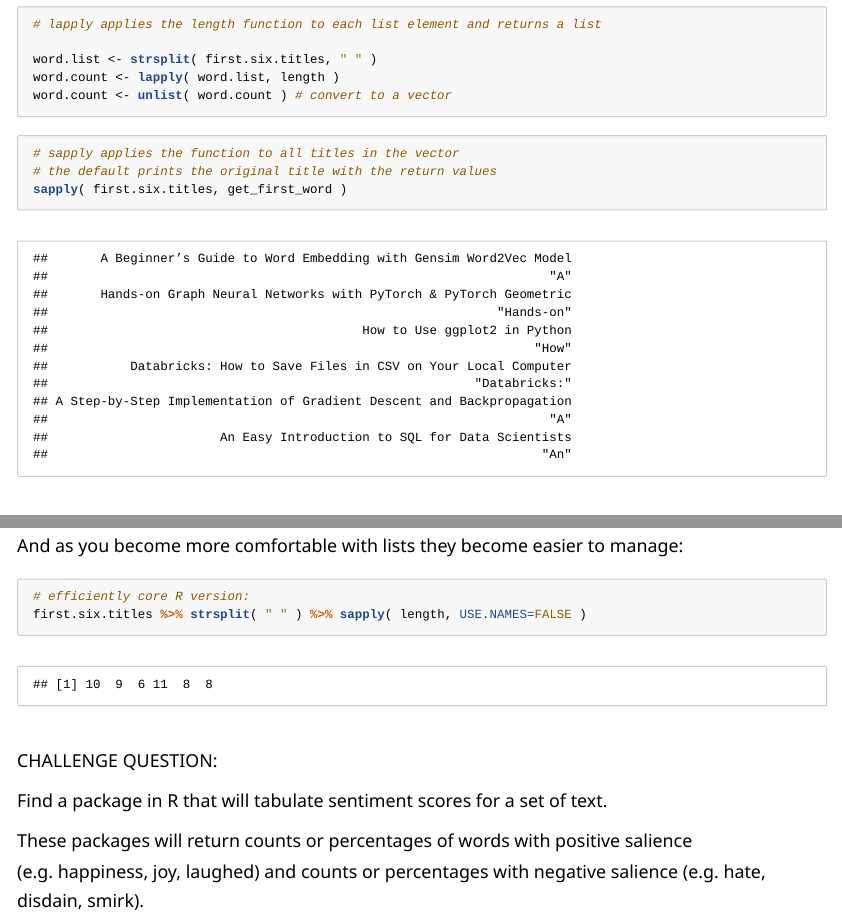
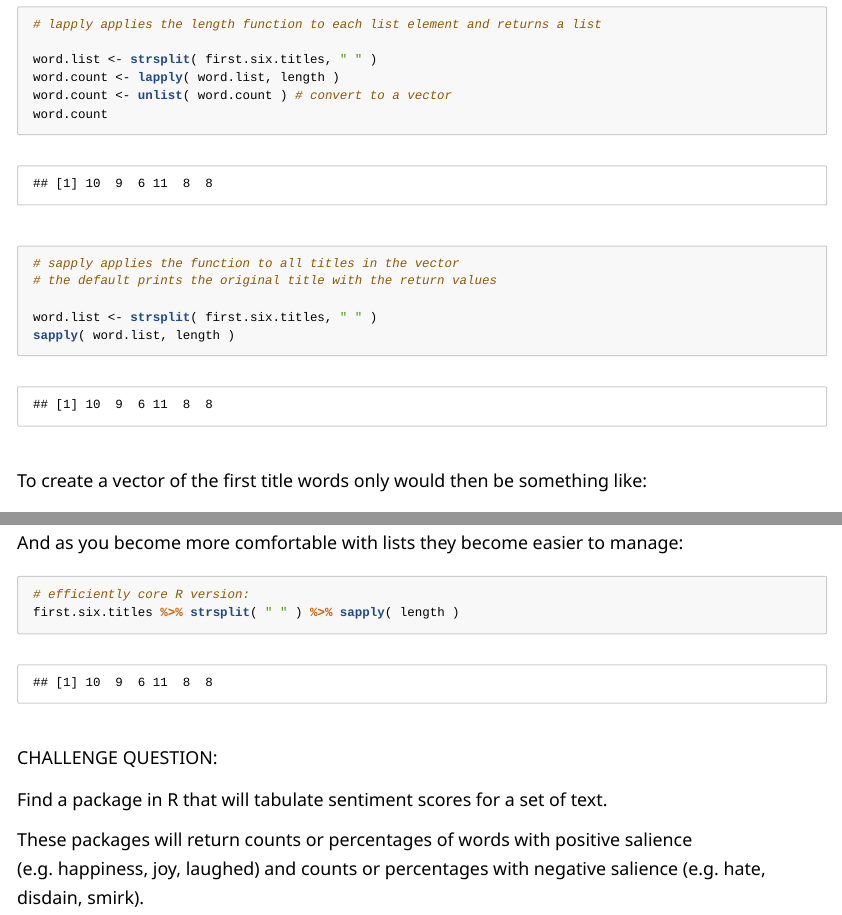
Before and after one commit to DS4PS/cpp-527-fall-2020, an R Markdown document (labs/lab-03-instructions.rmd): the page in a window 1100 px wide, from 7690 px down, and a second part further down, joined at a grey line. The pictures show the output file labs/lab-03-instructions.html that the author committed with the source, opened offline; library style sheets and scripts come from the installed R packages; long lines of code are wrapped.

Commit message:
update lab instructions

````diff
--- a/labs/lab-03-instructions.rmd
+++ b/labs/lab-03-instructions.rmd
@@ -246,17 +246,25 @@ You need to **apply** your function to each element in the list. There are sever
 word.list <- strsplit( first.six.titles, " " )
 word.count <- lapply( word.list, length )
 word.count <- unlist( word.count ) # convert to a vector
+word.count
 ```
 
 
 ```{r}
 # sapply applies the function to all titles in the vector
 # the default prints the original title with the return values
-sapply( first.six.titles, get_first_word )
 
+word.list <- strsplit( first.six.titles, " " )
+sapply( word.list, length )
+```
+
+To create a vector of the first title words only would then be something like:
+
+```{r, eval=F}
 # add USE.NAMES=F to only print return values
 sapply( first.six.titles, get_first_word, USE.NAMES=FALSE )
 ```
+
 
 The apply functions are a more efficient version of loops - the repetition of a single operation over and over on different data elements. So the logic would be equivalent to this loop version:
 
@@ -274,7 +282,7 @@ And as you become more comfortable with lists they become easier to manage:
 
 ```{r, eval=T}
 # efficiently core R version:
-first.six.titles %>% strsplit( " " ) %>% sapply( length, USE.NAMES=FALSE )
+first.six.titles %>% strsplit( " " ) %>% sapply( length )
 ```
 
 
````
Also changed, not shown: labs/lab-03-instructions.html, labs/lab-03-instructions_files/figure-html/unnamed-chunk-17-1.png (added).
